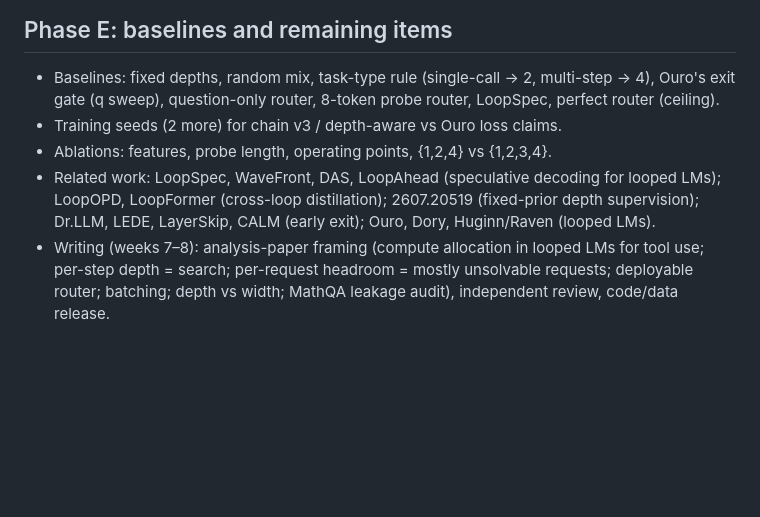
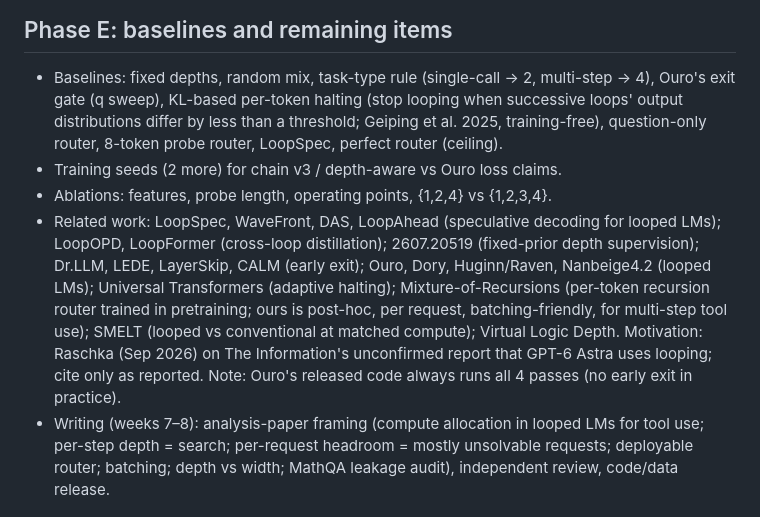
Before and after one commit to jwizenf2/dynamic-transformers, a Markdown page: docs/research/plan_2026-10-28_router_paper.md, the part around the change. Drawn GitHub-style; blank space fills up the shorter version.

Commit message:
Plan: KL-halting baseline, MoR/UT/SMELT related work, Astra motivation (unconfirmed)

```diff
--- a/docs/research/plan_2026-10-28_router_paper.md
+++ b/docs/research/plan_2026-10-28_router_paper.md
@@ -80,12 +80,18 @@ compute and keeps its savings under batching).
 ## Phase E: baselines and remaining items
 
 - Baselines: fixed depths, random mix, task-type rule (single-call → 2, multi-step → 4), Ouro's exit
-  gate (q sweep), question-only router, 8-token probe router, LoopSpec, perfect router (ceiling).
+  gate (q sweep), KL-based per-token halting (stop looping when successive loops' output
+  distributions differ by less than a threshold; Geiping et al. 2025, training-free), question-only router, 8-token probe router, LoopSpec, perfect router (ceiling).
 - Training seeds (2 more) for chain v3 / depth-aware vs Ouro loss claims.
 - Ablations: features, probe length, operating points, {1,2,4} vs {1,2,3,4}.
 - Related work: LoopSpec, WaveFront, DAS, LoopAhead (speculative decoding for looped LMs); LoopOPD,
   LoopFormer (cross-loop distillation); 2607.20519 (fixed-prior depth supervision); Dr.LLM, LEDE,
-  LayerSkip, CALM (early exit); Ouro, Dory, Huginn/Raven (looped LMs).
+  LayerSkip, CALM (early exit); Ouro, Dory, Huginn/Raven, Nanbeige4.2 (looped LMs); Universal
+  Transformers (adaptive halting); Mixture-of-Recursions (per-token recursion router trained in
+  pretraining; ours is post-hoc, per request, batching-friendly, for multi-step tool use); SMELT
+  (looped vs conventional at matched compute); Virtual Logic Depth. Motivation: Raschka (Sep 2026)
+  on The Information's unconfirmed report that GPT-6 Astra uses looping; cite only as reported.
+  Note: Ouro's released code always runs all 4 passes (no early exit in practice).
 - Writing (weeks 7–8): analysis-paper framing (compute allocation in looped LMs for tool use; per-step
   depth = search; per-request headroom = mostly unsolvable requests; deployable router; batching;
   depth vs width; MathQA leakage audit), independent review, code/data release.
```
